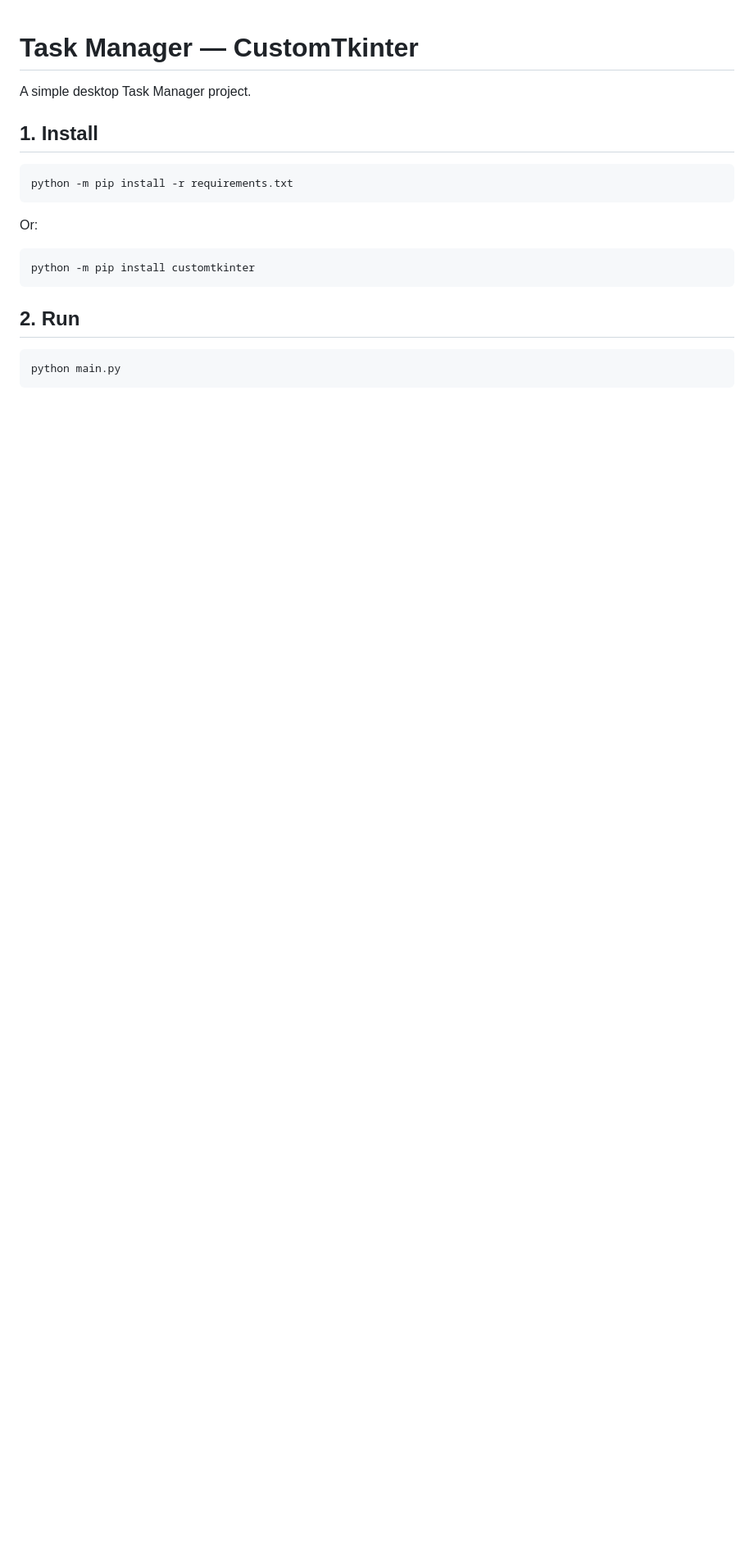
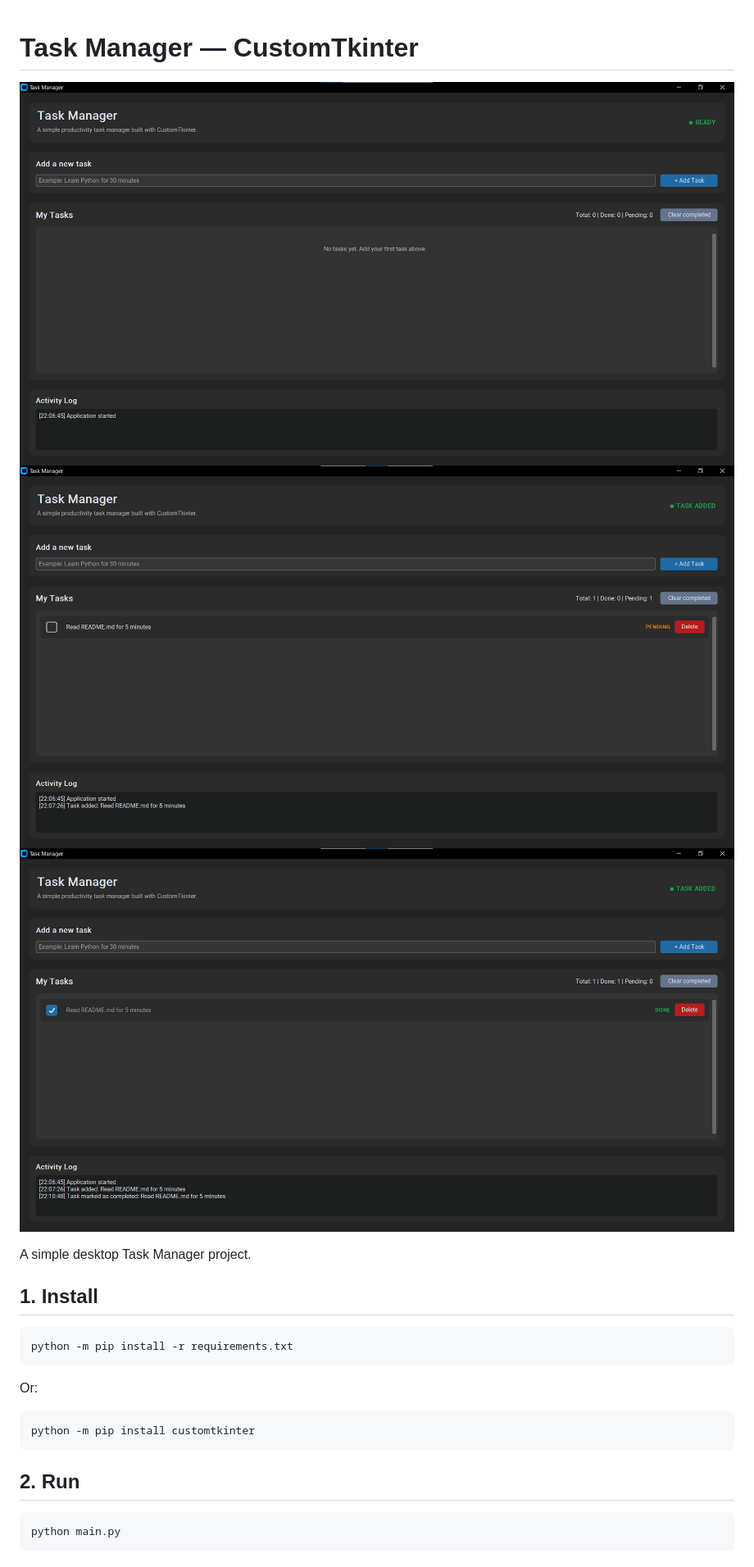
Before and after one commit to rauldhinoo/Task_Manager_CustomTkinter, a Markdown page: README.md, the part around the change. Shown at 82% size. Drawn GitHub-style; pictures changed too: assets/docs/Task-Manager-GUI.png (added), assets/docs/Task-Manager-GUI_adding-a-task.png (added), assets/docs/Task-Manager-GUI_completing-a-task.png (added); blank space fills up the shorter version.

Commit message:
docs: add images to the docs

```diff
--- a/README.md
+++ b/README.md
@@ -1,4 +1,8 @@
 # Task Manager — CustomTkinter
+
+![Task Manager GUI](./assets/docs/Task-Manager-GUI.png)
+![Task Manager GUI - Adding a task](./assets/docs/Task-Manager-GUI_adding-a-task.png)
+![Task Manager GUI - Completing a task](./assets/docs/Task-Manager-GUI_completing-a-task.png)
 
 A simple desktop Task Manager project.
 
```
